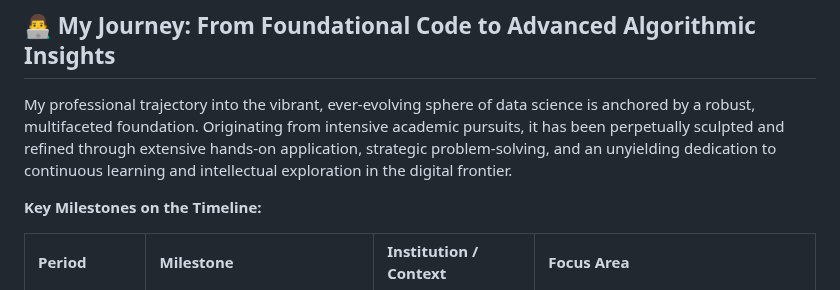
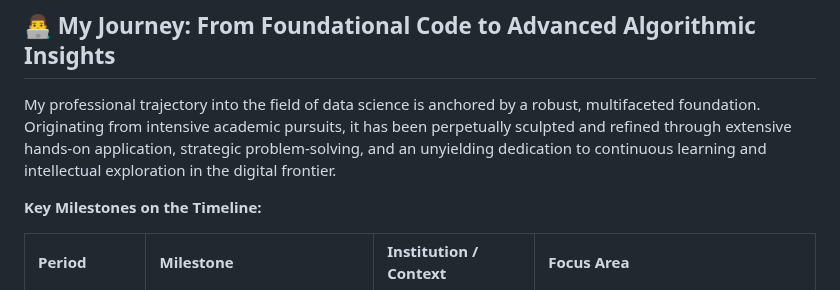
Before and after one commit to MadScie254/MadScie254, a Markdown page: README.md, the part around the change. GitHub-like rendering.

```diff
--- a/README.md
+++ b/README.md
@@ -10,7 +10,7 @@ A profoundly analytical and results **Data Scientist**, **Data Analyst**, and **
 
 ## 👨‍💻 My Journey: From Foundational Code to Advanced Algorithmic Insights
 
-My professional trajectory into the vibrant, ever-evolving sphere of data science is anchored by a robust, multifaceted foundation. Originating from intensive academic pursuits, it has been perpetually sculpted and refined through extensive hands-on application, strategic problem-solving, and an unyielding dedication to continuous learning and intellectual exploration in the digital frontier.
+My professional trajectory into the field of data science is anchored by a robust, multifaceted foundation. Originating from intensive academic pursuits, it has been perpetually sculpted and refined through extensive hands-on application, strategic problem-solving, and an unyielding dedication to continuous learning and intellectual exploration in the digital frontier.
 
 **Key Milestones on the Timeline:**
 
```
